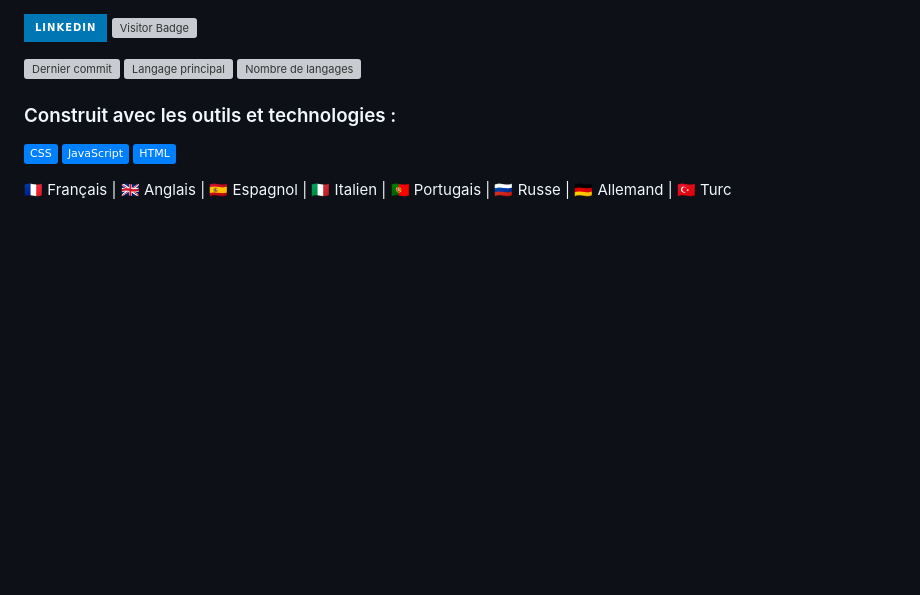
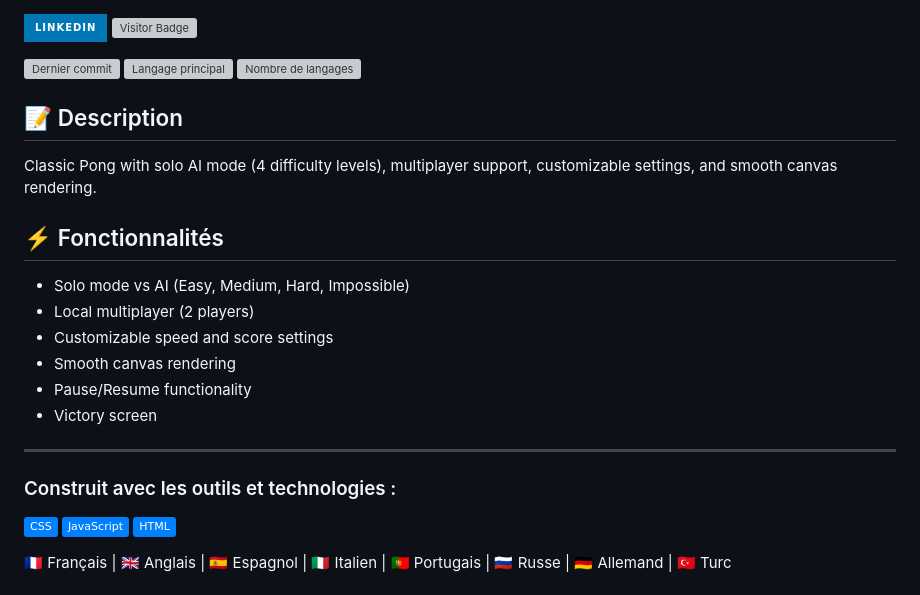
Before and after one commit to Adam-Blf/Pong-Game, a Markdown page: README.md, the part around the change. GitHub-like rendering; badges without logos; blank space fills up the shorter version; grey boxes are pictures that could not be loaded.

Commit message:
Add description and features

```diff
--- a/README.md
+++ b/README.md
@@ -2,6 +2,19 @@
 
 
 ![Dernier commit](https://img.shields.io/github/last-commit/Adam-Blf/Pong-Game?style=flat&logo=git&logoColor=white&color=0080ff&label=Dernier%20commit) ![Langage principal](https://img.shields.io/github/languages/top/Adam-Blf/Pong-Game?style=flat&logo=git&logoColor=white&color=0080ff&label=Langage%20principal) ![Nombre de langages](https://img.shields.io/github/languages/count/Adam-Blf/Pong-Game?style=flat&logo=git&logoColor=white&color=0080ff&label=Nombre%20de%20langages)
+
+## 📝 Description
+Classic Pong with solo AI mode (4 difficulty levels), multiplayer support, customizable settings, and smooth canvas rendering.
+
+## ⚡ Fonctionnalités
+- Solo mode vs AI (Easy, Medium, Hard, Impossible)
+- Local multiplayer (2 players)
+- Customizable speed and score settings
+- Smooth canvas rendering
+- Pause/Resume functionality
+- Victory screen
+- ---
+
 
 ### Construit avec les outils et technologies :
 
```
